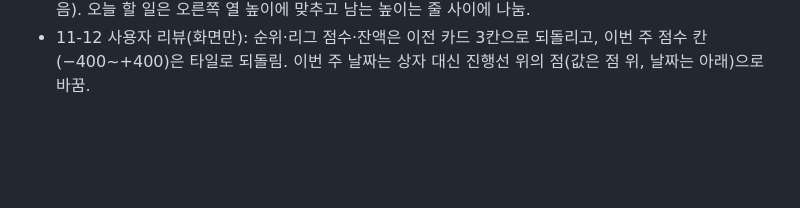
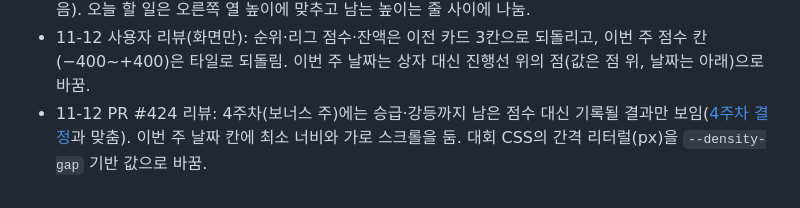
Before and after one commit to shinds-team7/flexable-web, a Markdown page: docs/decisions/2026-11-11-contest-ux-redesign.md, the part around the change. GitHub-like rendering; blank space fills up the shorter version.

```diff
--- a/docs/decisions/2026-11-11-contest-ux-redesign.md
+++ b/docs/decisions/2026-11-11-contest-ux-redesign.md
@@ -80,3 +80,4 @@
 - 11-12 사용자 리뷰(화면만): 랭킹은 10위까지 보이고 [더 보기]로 나머지를 차례로 펼침(줄마다 24ms 시차, 최대 0.6초. 사용자가 누른 것에 대한 반응이라 02 §7-3 안, 움직임 줄이기면 바로). 펼칠 때 안쪽 스크롤 상자는 없앰. 접혀 있을 때 내 줄은 ⋯ 뒤에 붙음.
 - 11-12 사용자 리뷰(화면만): "오늘 끝낸 판" 칩은 필요 없는 정보라 뺌(날짜별 판 결과는 "내 판 기록"에 있음). 오늘 할 일은 오른쪽 열 높이에 맞추고 남는 높이는 줄 사이에 나눔.
 - 11-12 사용자 리뷰(화면만): 순위·리그 점수·잔액은 이전 카드 3칸으로 되돌리고, 이번 주 점수 칸(−400~+400)은 타일로 되돌림. 이번 주 날짜는 상자 대신 진행선 위의 점(값은 점 위, 날짜는 아래)으로 바꿈.
+- 11-12 PR #424 리뷰: 4주차(보너스 주)에는 승급·강등까지 남은 점수 대신 기록될 결과만 보임([4주차 결정](2026-11-06-contest-final-week.md)과 맞춤). 이번 주 날짜 칸에 최소 너비와 가로 스크롤을 둠. 대회 CSS의 간격 리터럴(px)을 `--density-gap` 기반 값으로 바꿈.
```
Also changed, not shown: docs/product/02-design.md (+1 -1 lines).
